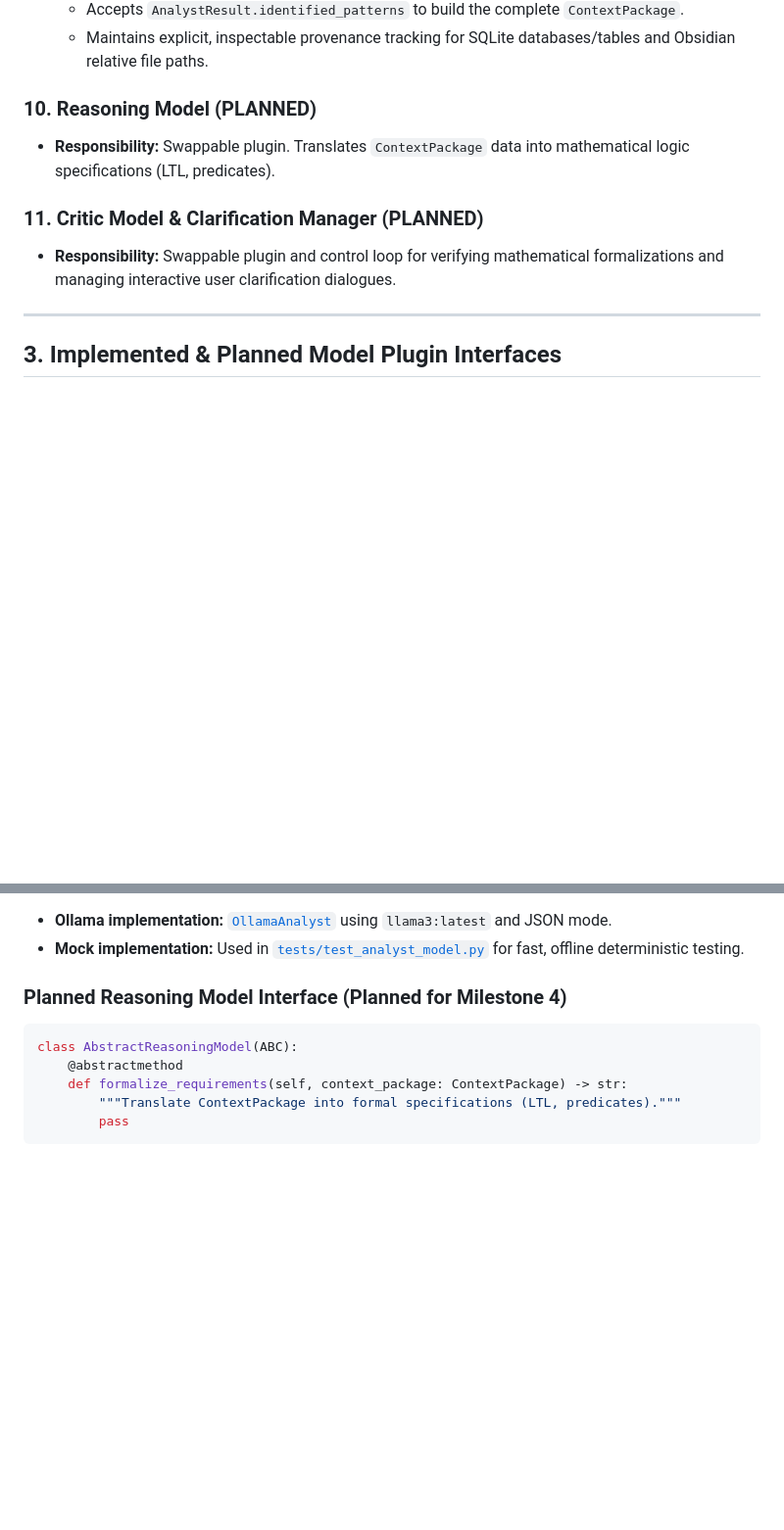
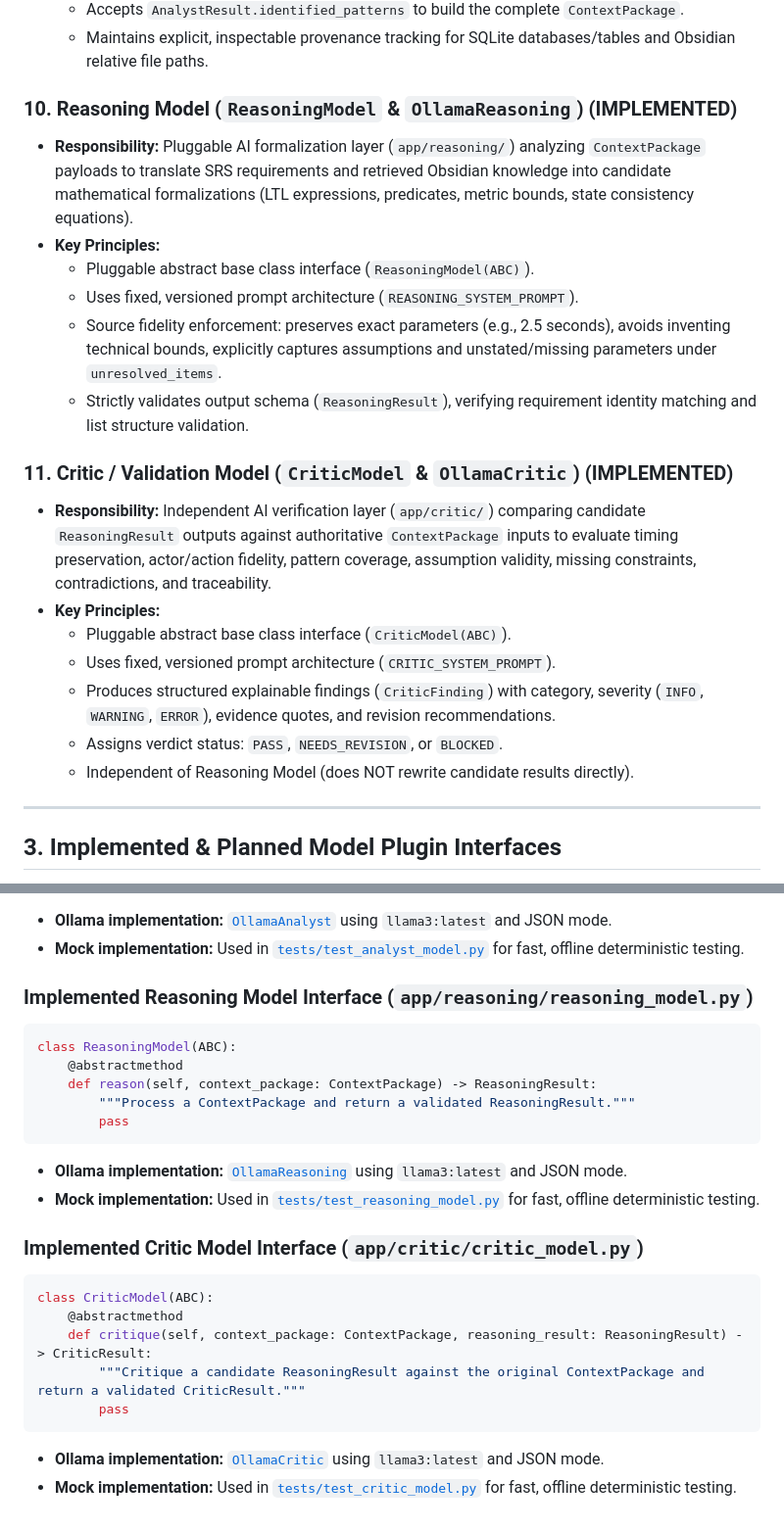
Before and after one commit to Dhanush051104/SRS-Formalization-Agent, a Markdown page: docs/ARCHITECTURE.md, 2 parts joined by grey strips. Shown at 98% size. Drawn GitHub-style; blank space fills up the shorter version.

Commit message:
Documentation

````diff
--- a/docs/ARCHITECTURE.md
+++ b/docs/ARCHITECTURE.md
@@ -92,11 +106,22 @@ To maintain integrity, the system divides execution into a **deterministic found
   - Accepts `AnalystResult.identified_patterns` to build the complete `ContextPackage`.
   - Maintains explicit, inspectable provenance tracking for SQLite databases/tables and Obsidian relative file paths.
 
-### 10. Reasoning Model (PLANNED)
-- **Responsibility:** Swappable plugin. Translates `ContextPackage` data into mathematical logic specifications (LTL, predicates).
+### 10. Reasoning Model (`ReasoningModel` & `OllamaReasoning`) (IMPLEMENTED)
+- **Responsibility:** Pluggable AI formalization layer (`app/reasoning/`) analyzing `ContextPackage` payloads to translate SRS requirements and retrieved Obsidian knowledge into candidate mathematical formalizations (LTL expressions, predicates, metric bounds, state consistency equations).
+- **Key Principles:**
+  - Pluggable abstract base class interface (`ReasoningModel(ABC)`).
+  - Uses fixed, versioned prompt architecture (`REASONING_SYSTEM_PROMPT`).
+  - Source fidelity enforcement: preserves exact parameters (e.g., 2.5 seconds), avoids inventing technical bounds, explicitly captures assumptions and unstated/missing parameters under `unresolved_items`.
+  - Strictly validates output schema (`ReasoningResult`), verifying requirement identity matching and list structure validation.
 
-### 11. Critic Model & Clarification Manager (PLANNED)
-- **Responsibility:** Swappable plugin and control loop for verifying mathematical formalizations and managing interactive user clarification dialogues.
+### 11. Critic / Validation Model (`CriticModel` & `OllamaCritic`) (IMPLEMENTED)
+- **Responsibility:** Independent AI verification layer (`app/critic/`) comparing candidate `ReasoningResult` outputs against authoritative `ContextPackage` inputs to evaluate timing preservation, actor/action fidelity, pattern coverage, assumption validity, missing constraints, contradictions, and traceability.
+- **Key Principles:**
+  - Pluggable abstract base class interface (`CriticModel(ABC)`).
+  - Uses fixed, versioned prompt architecture (`CRITIC_SYSTEM_PROMPT`).
+  - Produces structured explainable findings (`CriticFinding`) with category, severity (`INFO`, `WARNING`, `ERROR`), evidence quotes, and revision recommendations.
+  - Assigns verdict status: `PASS`, `NEEDS_REVISION`, or `BLOCKED`.
+  - Independent of Reasoning Model (does NOT rewrite candidate results directly).
 
 ---
 
@@ -115,11 +140,24 @@ class AnalystModel(ABC):
 - **Ollama implementation:** [`OllamaAnalyst`](file:///c:/Users/PC/Documents/GitHub/SRS-Formalization-Agent/app/analyst/ollama_analyst.py) using `llama3:latest` and JSON mode.
 - **Mock implementation:** Used in [`tests/test_analyst_model.py`](file:///c:/Users/PC/Documents/GitHub/SRS-Formalization-Agent/tests/test_analyst_model.py) for fast, offline deterministic testing.
 
-### Planned Reasoning Model Interface (Planned for Milestone 4)
+### Implemented Reasoning Model Interface (`app/reasoning/reasoning_model.py`)
 ```python
-class AbstractReasoningModel(ABC):
+class ReasoningModel(ABC):
     @abstractmethod
-    def formalize_requirements(self, context_package: ContextPackage) -> str:
-        """Translate ContextPackage into formal specifications (LTL, predicates)."""
+    def reason(self, context_package: ContextPackage) -> ReasoningResult:
+        """Process a ContextPackage and return a validated ReasoningResult."""
         pass
 ```
+- **Ollama implementation:** [`OllamaReasoning`](file:///c:/Users/PC/Documents/GitHub/SRS-Formalization-Agent/app/reasoning/ollama_reasoning.py) using `llama3:latest` and JSON mode.
+- **Mock implementation:** Used in [`tests/test_reasoning_model.py`](file:///c:/Users/PC/Documents/GitHub/SRS-Formalization-Agent/tests/test_reasoning_model.py) for fast, offline deterministic testing.
+
+### Implemented Critic Model Interface (`app/critic/critic_model.py`)
+```python
+class CriticModel(ABC):
+    @abstractmethod
+    def critique(self, context_package: ContextPackage, reasoning_result: ReasoningResult) -> CriticResult:
+        """Critique a candidate ReasoningResult against the original ContextPackage and return a validated CriticResult."""
+        pass
+```
+- **Ollama implementation:** [`OllamaCritic`](file:///c:/Users/PC/Documents/GitHub/SRS-Formalization-Agent/app/critic/ollama_critic.py) using `llama3:latest` and JSON mode.
+- **Mock implementation:** Used in [`tests/test_critic_model.py`](file:///c:/Users/PC/Documents/GitHub/SRS-Formalization-Agent/tests/test_critic_model.py) for fast, offline deterministic testing.
````
Also changed, not shown: other parts of docs/ARCHITECTURE.md (+15 -1 lines), docs/PROJECT_STATUS.md (+13 -12 lines).
